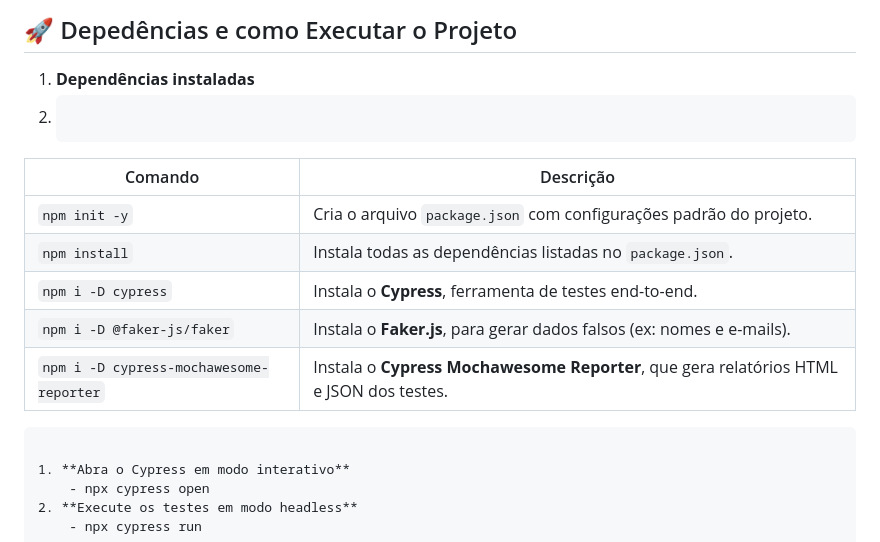
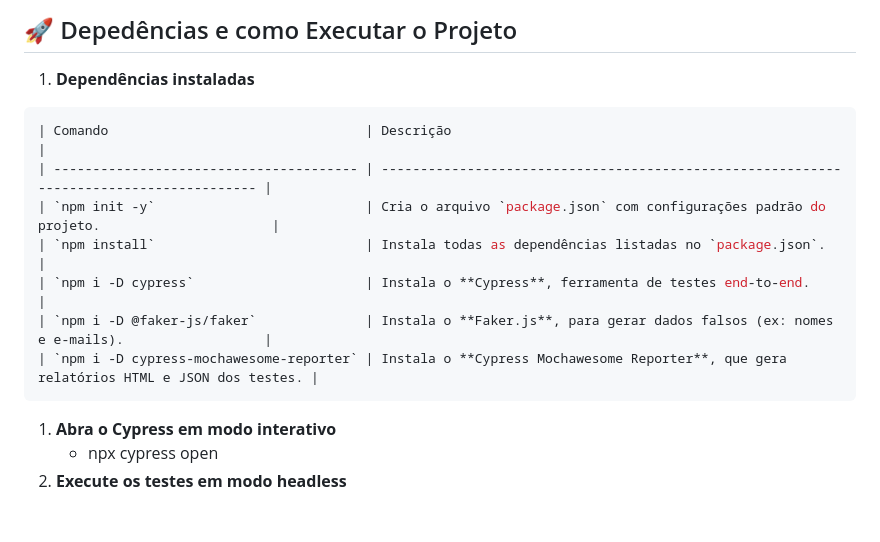
Before and after one commit to Eduferr/ecommerce-cypress-intercept-tests, a Markdown page: README.md, the part around the change. Drawn GitHub-style; blank space fills up the shorter version.

````diff
--- a/README.md
+++ b/README.md
@@ -127,7 +127,7 @@ Basta abrir o arquivo no navegador para visualizar o resumo da execução.
 ## 🚀 Depedências e como Executar o Projeto
 
 1. **Dependências instaladas**
-2. ```bash
+```bash
 | Comando                                 | Descrição                                                                               |
 | --------------------------------------- | --------------------------------------------------------------------------------------- |
 | `npm init -y`                           | Cria o arquivo `package.json` com configurações padrão do projeto.                      |
@@ -136,7 +136,6 @@ Basta abrir o arquivo no navegador para visualizar o resumo da execução.
 | `npm i -D @faker-js/faker`              | Instala o **Faker.js**, para gerar dados falsos (ex: nomes e e-mails).                  |
 | `npm i -D cypress-mochawesome-reporter` | Instala o **Cypress Mochawesome Reporter**, que gera relatórios HTML e JSON dos testes. |
 ```
-
 1. **Abra o Cypress em modo interativo**
     - npx cypress open
 2. **Execute os testes em modo headless**
````
